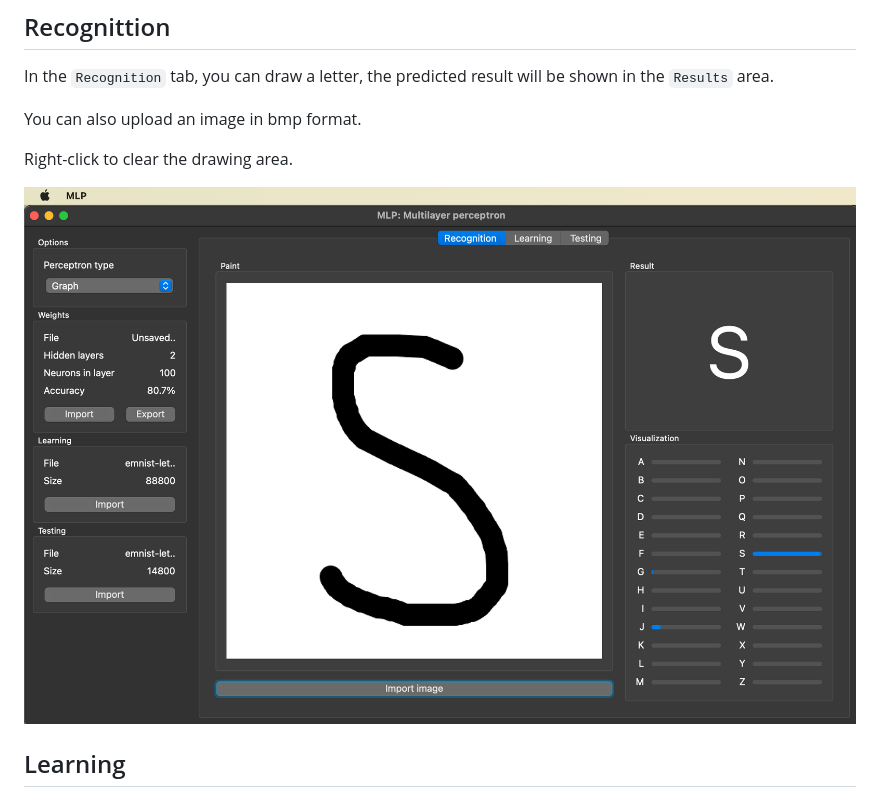
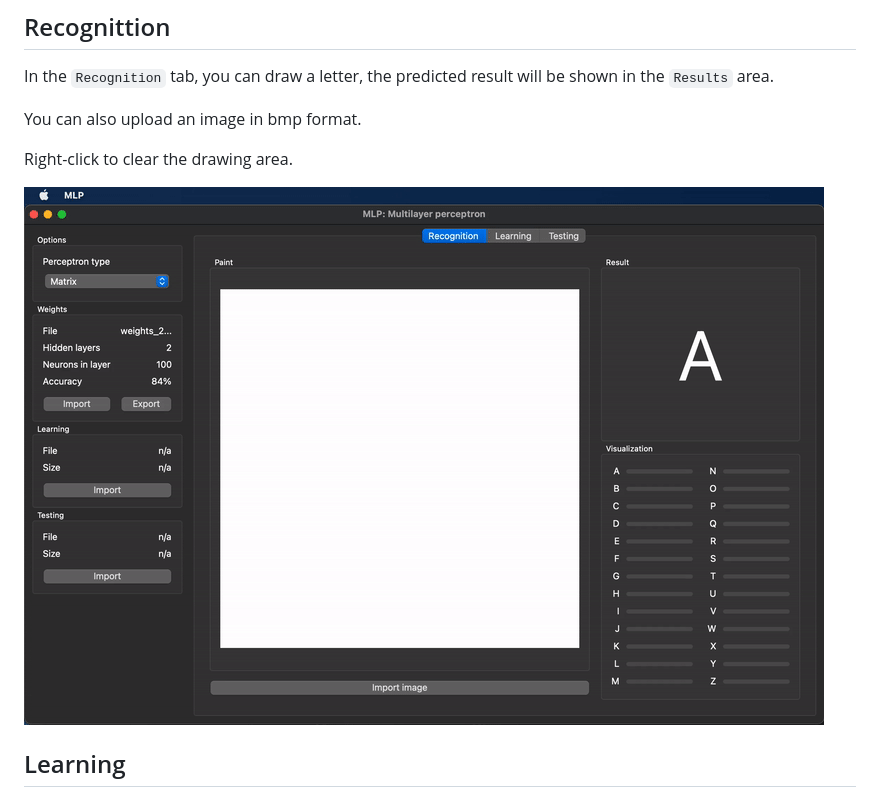
Before and after one commit to Eleott-hi/MLP, a Markdown page: README.md, the part around the change. Drawn GitHub-style; pictures changed too: misc/images/recognition.gif (added).

Commit message:
recognotion.gif

```diff
--- a/README.md
+++ b/README.md
@@ -58,7 +58,7 @@ You can also upload an image in bmp format.
 
 Right-click to clear the drawing area.
 
-![Recognition](misc/images/recognition.png)
+![Recognition](misc/images/recognition.gif)
 
 
 
```
